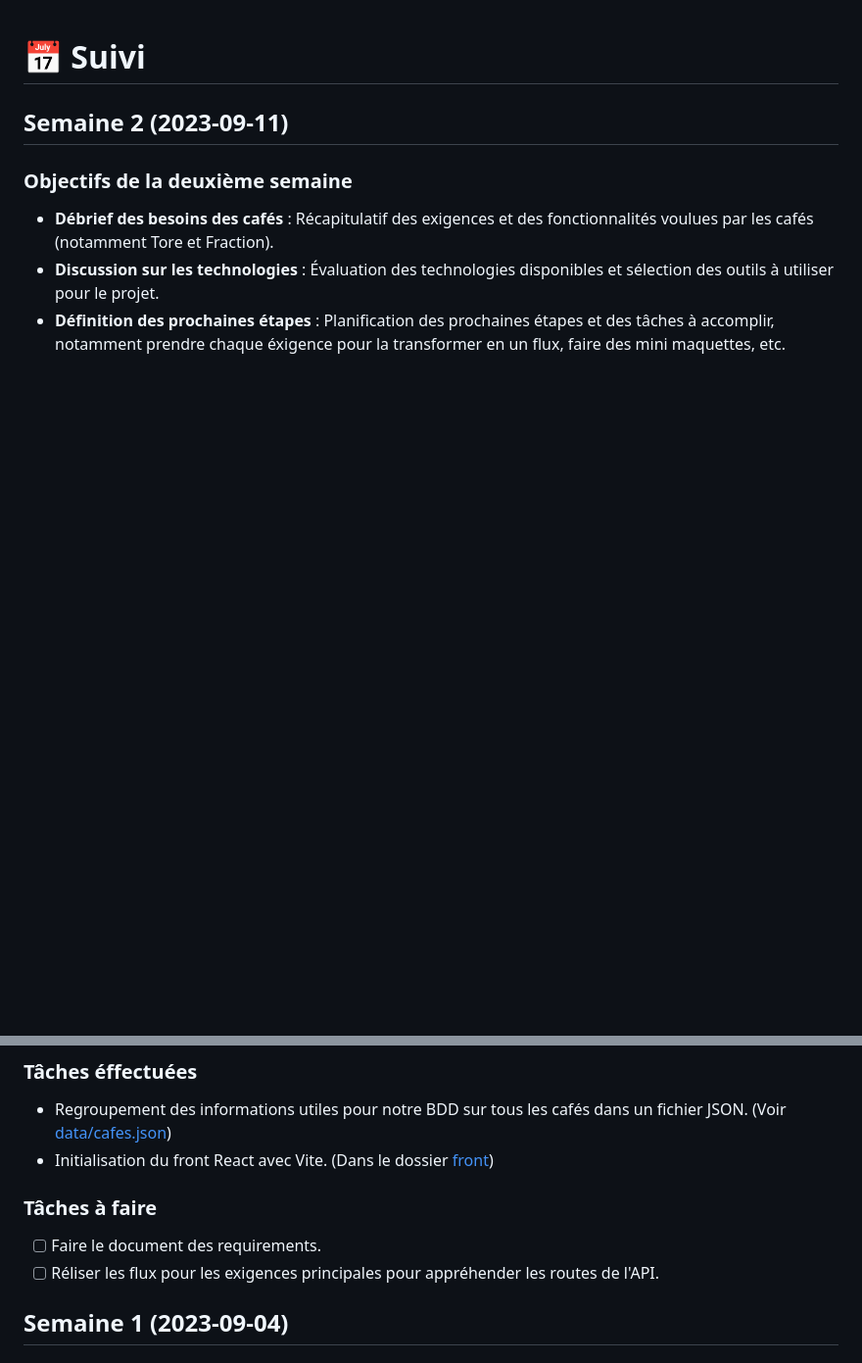
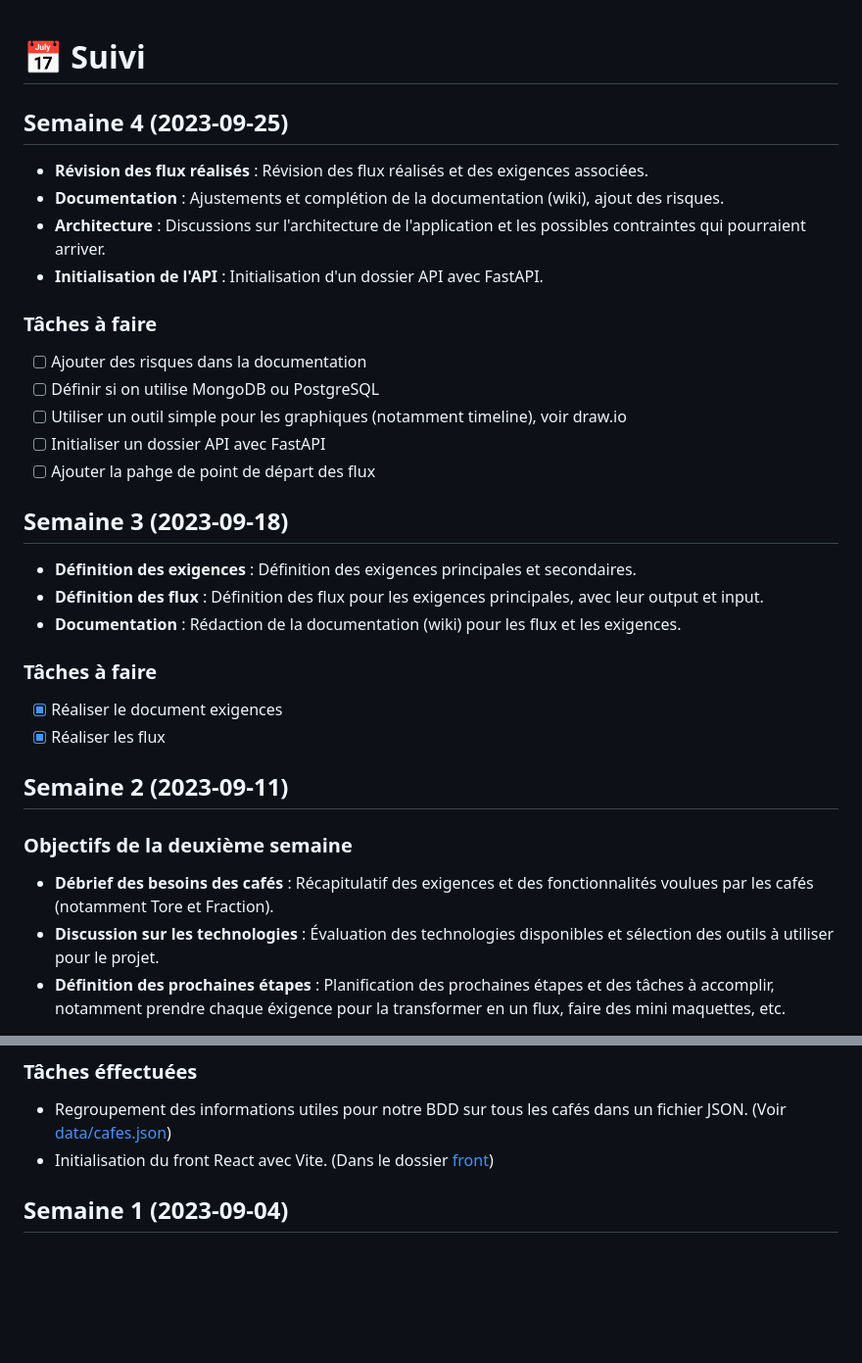
Before and after one commit to ceduni/cafe-sans-fil, a Markdown page: TIMELINE.md, 2 parts joined by grey strips. Shown at 98% size. GitHub-like rendering; blank space fills up the shorter version.

Commit message:
updated timeline

```diff
--- a/TIMELINE.md
+++ b/TIMELINE.md
@@ -22,9 +22,31 @@
 
 <!-- ## Semaine 5 (2023-10-02) -->
 
-<!-- ## Semaine 4 (2023-09-25) -->
+## Semaine 4 (2023-09-25)
 
-<!-- ## Semaine 3 (2023-09-18) -->
+- **Révision des flux réalisés** : Révision des flux réalisés et des exigences associées.
+- **Documentation** : Ajustements et complétion de la documentation (wiki), ajout des risques.
+- **Architecture** : Discussions sur l'architecture de l'application et les possibles contraintes qui pourraient arriver.
+- **Initialisation de l'API** : Initialisation d'un dossier API avec FastAPI.
+
+### Tâches à faire
+
+- [ ] Ajouter des risques dans la documentation
+- [ ] Définir si on utilise MongoDB ou PostgreSQL
+- [ ] Utiliser un outil simple pour les graphiques (notamment timeline), voir draw.io
+- [ ] Initialiser un dossier API avec FastAPI
+- [ ] Ajouter la pahge de point de départ des flux
+
+## Semaine 3 (2023-09-18)
+
+- **Définition des exigences** : Définition des exigences principales et secondaires.
+- **Définition des flux** : Définition des flux pour les exigences principales, avec leur output et input.
+- **Documentation** : Rédaction de la documentation (wiki) pour les flux et les exigences.
+
+### Tâches à faire
+
+- [x] Réaliser le document exigences
+- [x] Réaliser les flux
 
 ## Semaine 2 (2023-09-11)
 
@@ -38,11 +60,6 @@
 
 - Regroupement des informations utiles pour notre BDD sur tous les cafés dans un fichier JSON. (Voir [data/cafes.json](data/cafes.json))
 - Initialisation du front React avec Vite. (Dans le dossier [front](front/))
-
-### Tâches à faire
-
-- [ ] Faire le document des requirements.
-- [ ] Réliser les flux pour les exigences principales pour appréhender les routes de l'API.
 
 ## Semaine 1 (2023-09-04)
 
```
